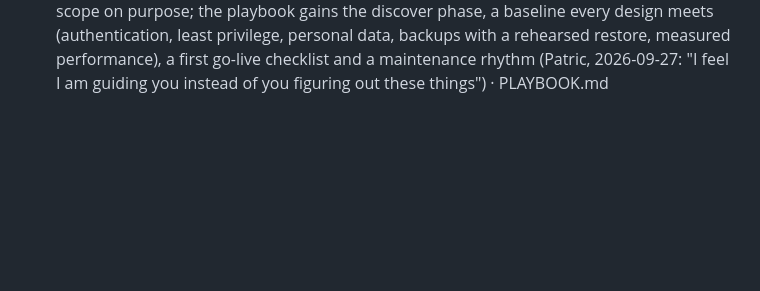
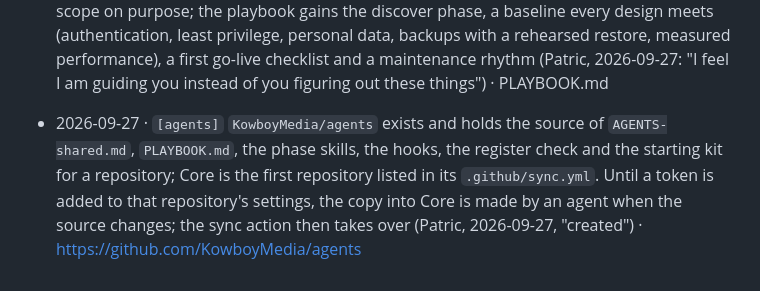
Before and after one commit to KowboyMedia/kowboy-core, a Markdown page: docs/decisions.md, the part around the change. Rendered like a GitHub page; blank space fills up the shorter version.

Commit message:
KowboyMedia/agents is the source of the shared files; Core is its first copy
Co-Authored-By: Claude Fable 5.1 <noreply@anthropic.com>
Claude-Session: https://claude.ai/code/session_015ByrPoKnDLMjqGFrGPy1DC

```diff
--- a/docs/decisions.md
+++ b/docs/decisions.md
@@ -271,3 +271,4 @@ One line per structural decision: date, decision, reference. Append only. Detail
 - 2026-09-27 · Nine cooperation rules approved on Patric's word (a glossary was proposed and rejected): two kinds of ask, Decide and Default, where silence answers a Default; each answer in one clause of consequence; at most five questions per reply; show before asking; Done lines say how verified and how to undo; a second agent with fresh context checks anything visible before Patric sees it; "status" in any session returns the four memory files in the four blocks; decisions carry the constraint they were made under and are raised again when it changes; twice is a rule · AGENTS-shared.md
 - 2026-09-27 · `[agents]` The playbook: `PLAYBOOK.md` names the phases of the work (start a project, plan an item, decide architecture, build, review, release and operate, status) and one skill file per phase under `.claude/skills/`, loaded when the phase applies; the always-on rules gain "one component at a time", "architecture is decided, not drifted into", and a component tag on every line of every reply and register (Patric, 2026-09-27: planning, architecture decisions, one component at a time, code reuse and component tags were missing from the shared rules; the playbook must be complete without him naming each gap) · PLAYBOOK.md
 - 2026-09-27 · `[agents]` The agent leads, Patric decides: the agent finds the decisions a project or feature needs and guides Patric through them in rounds with a recommended answer (the discover skill), looks two items ahead for coming decisions, proposes opportunities, answers a conflicting request with the conflict and the ways out, and keeps scope on purpose; the playbook gains the discover phase, a baseline every design meets (authentication, least privilege, personal data, backups with a rehearsed restore, measured performance), a first go-live checklist and a maintenance rhythm (Patric, 2026-09-27: "I feel I am guiding you instead of you figuring out these things") · PLAYBOOK.md
+- 2026-09-27 · `[agents]` `KowboyMedia/agents` exists and holds the source of `AGENTS-shared.md`, `PLAYBOOK.md`, the phase skills, the hooks, the register check and the starting kit for a repository; Core is the first repository listed in its `.github/sync.yml`. Until a token is added to that repository's settings, the copy into Core is made by an agent when the source changes; the sync action then takes over (Patric, 2026-09-27, "created") · https://github.com/KowboyMedia/agents
```
